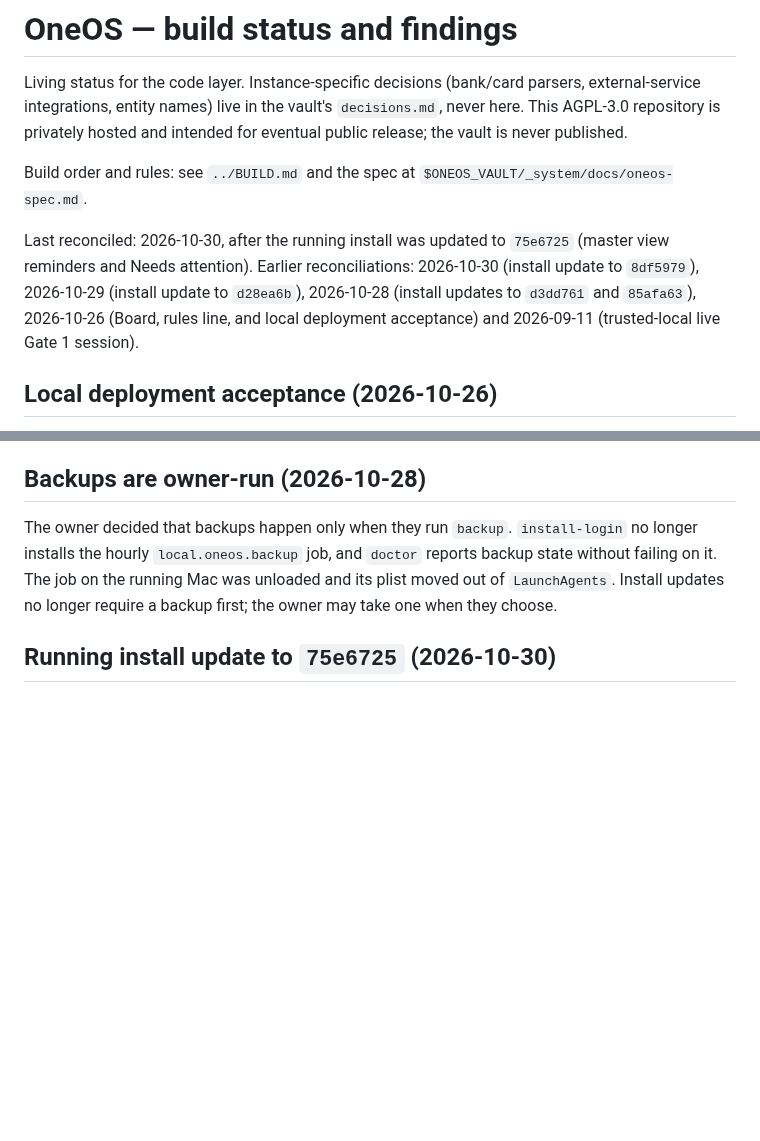
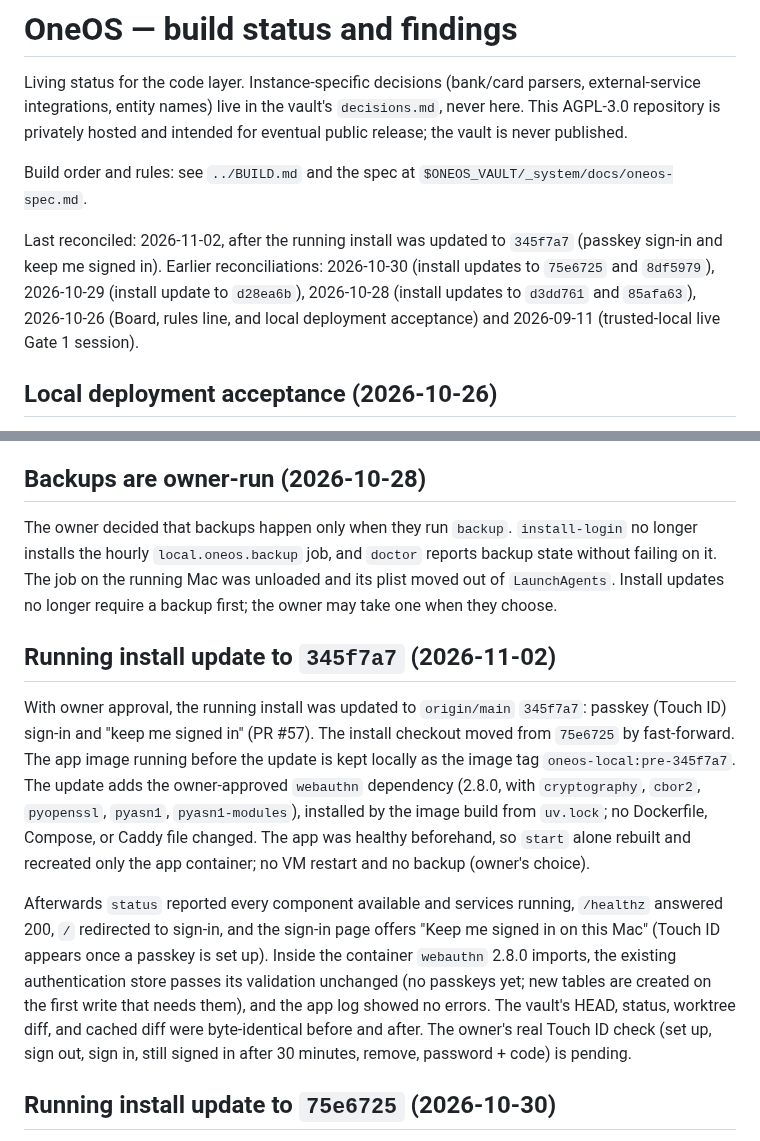
Before and after one commit to drnisanth2000/oneos, a Markdown page: docs/STATUS.md, 2 parts joined by grey strips. Rendered like a GitHub page; blank space fills up the shorter version.

Commit message:
docs: record the running install update to 345f7a7
Co-Authored-By: Claude Opus 5.5 <noreply@anthropic.com>

```diff
--- a/docs/STATUS.md
+++ b/docs/STATUS.md
@@ -8,12 +8,12 @@ intended for eventual public release; the vault is never published.
 Build order and rules: see `../BUILD.md` and the spec at
 `$ONEOS_VAULT/_system/docs/oneos-spec.md`.
 
-Last reconciled: 2026-10-30, after the running install was updated to
-`75e6725` (master view reminders and Needs attention). Earlier
-reconciliations: 2026-10-30 (install update to `8df5979`), 2026-10-29
-(install update to `d28ea6b`), 2026-10-28 (install updates to
-`d3dd761` and `85afa63`), 2026-10-26 (Board, rules line, and local
-deployment acceptance) and 2026-09-11 (trusted-local live Gate 1 session).
+Last reconciled: 2026-11-02, after the running install was updated to
+`345f7a7` (passkey sign-in and keep me signed in). Earlier reconciliations:
+2026-10-30 (install updates to `75e6725` and `8df5979`), 2026-10-29
+(install update to `d28ea6b`), 2026-10-28 (install updates to `d3dd761` and
+`85afa63`), 2026-10-26 (Board, rules line, and local deployment acceptance)
+and 2026-09-11 (trusted-local live Gate 1 session).
 
 ## Local deployment acceptance (2026-10-26)
 
@@ -35,6 +35,29 @@ The owner decided that backups happen only when they run `backup`.
 `doctor` reports backup state without failing on it. The job on the running
 Mac was unloaded and its plist moved out of `LaunchAgents`. Install updates no
 longer require a backup first; the owner may take one when they choose.
+
+## Running install update to `345f7a7` (2026-11-02)
+
+With owner approval, the running install was updated to `origin/main`
+`345f7a7`: passkey (Touch ID) sign-in and "keep me signed in" (PR #57). The
+install checkout moved from `75e6725` by fast-forward. The app image running
+before the update is kept locally as the image tag `oneos-local:pre-345f7a7`.
+The update adds the owner-approved `webauthn` dependency (2.8.0, with
+`cryptography`, `cbor2`, `pyopenssl`, `pyasn1`, `pyasn1-modules`), installed
+by the image build from `uv.lock`; no Dockerfile, Compose, or Caddy file
+changed. The app was healthy beforehand, so `start` alone rebuilt and
+recreated only the app container; no VM restart and no backup (owner's
+choice).
+
+Afterwards `status` reported every component available and services running,
+`/healthz` answered 200, `/` redirected to sign-in, and the sign-in page offers
+"Keep me signed in on this Mac" (Touch ID appears once a passkey is set up).
+Inside the container `webauthn` 2.8.0 imports, the existing authentication
+store passes its validation unchanged (no passkeys yet; new tables are created
+on the first write that needs them), and the app log showed no errors. The
+vault's HEAD, status, worktree diff, and cached diff were byte-identical
+before and after. The owner's real Touch ID check (set up, sign out, sign in,
+still signed in after 30 minutes, remove, password + code) is pending.
 
 ## Running install update to `75e6725` (2026-10-30)
 
```
